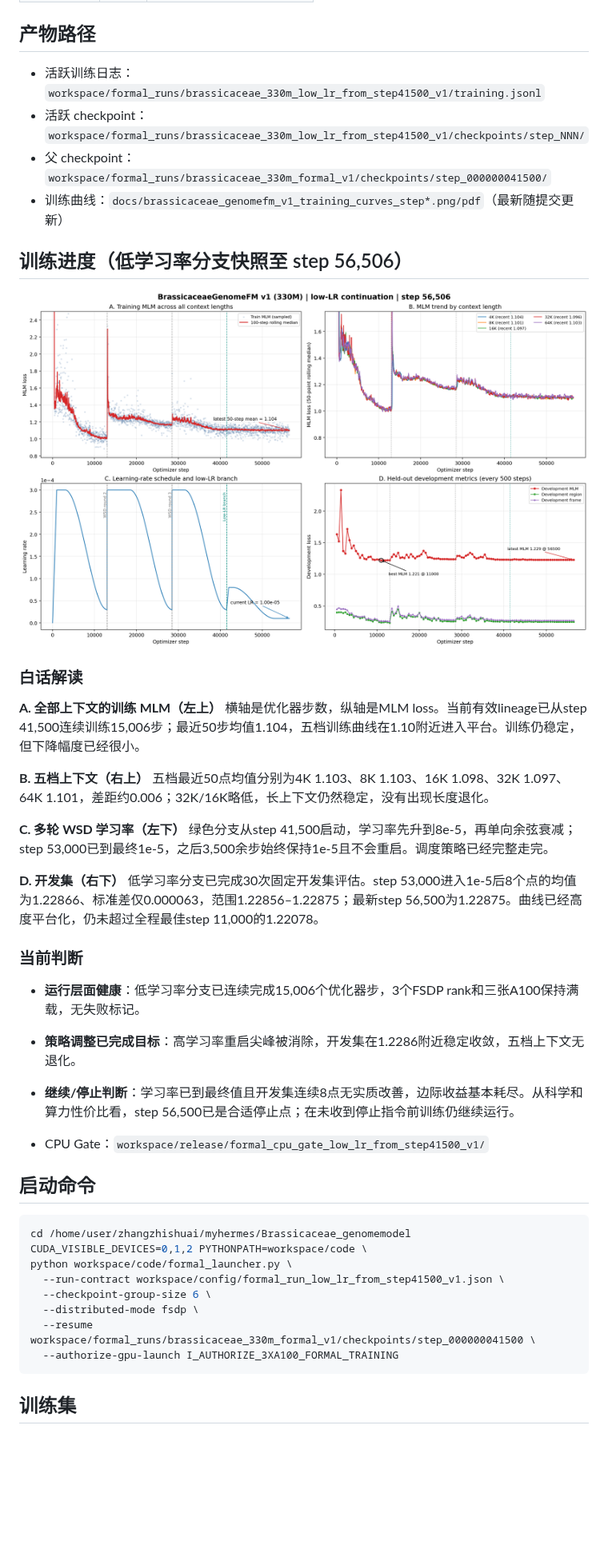
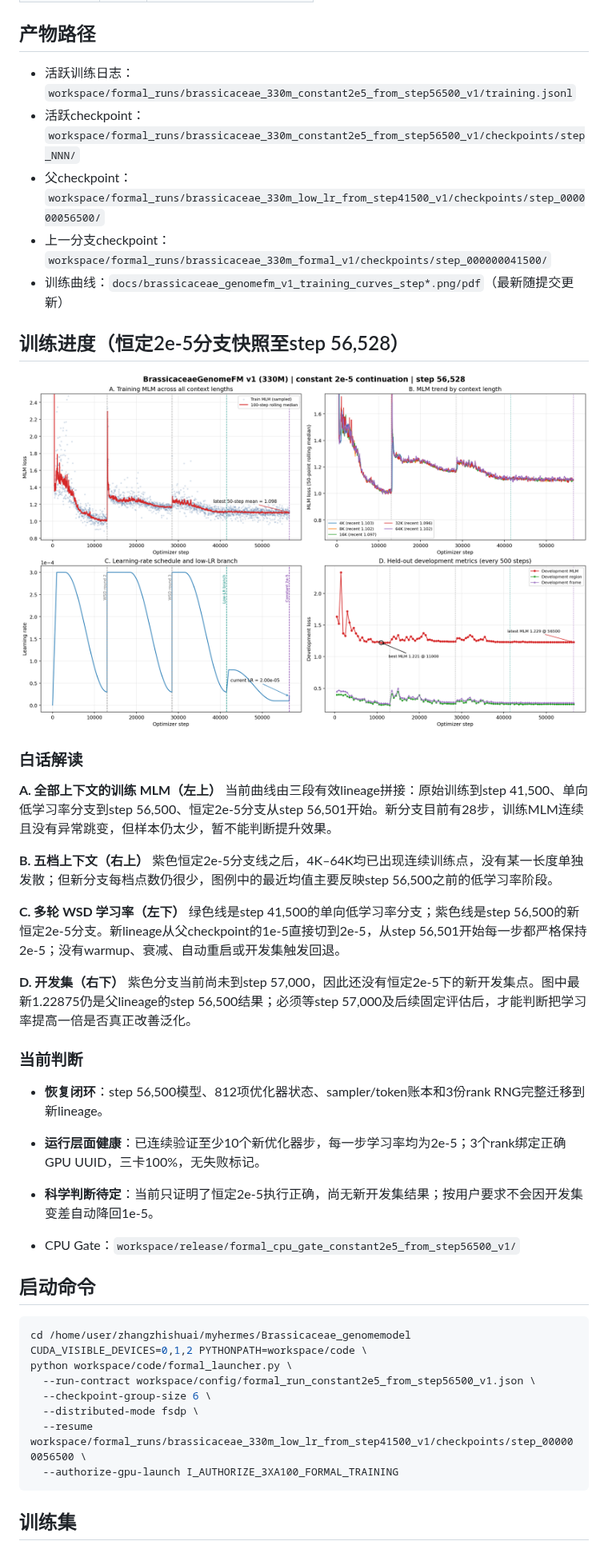
Before and after one commit to shuai19910911/Brassicaceae_genome, a Markdown page: README.md, the part around one of its changes. Shown at 80% size. GitHub-like rendering; pictures changed too: docs/brassicaceae_genomefm_v1_training_curves_step56506.png (deleted), docs/brassicaceae_genomefm_v1_training_curves_step56528.png (added); blank space fills up the shorter version.

Commit message:
Switch training to constant 2e-5 from step 56500

````diff
--- a/README.md
+++ b/README.md
@@ -39,36 +39,37 @@
 
 ## 产物路径
 
-- 活跃训练日志：`workspace/formal_runs/brassicaceae_330m_low_lr_from_step41500_v1/training.jsonl`
-- 活跃 checkpoint：`workspace/formal_runs/brassicaceae_330m_low_lr_from_step41500_v1/checkpoints/step_NNN/`
-- 父 checkpoint：`workspace/formal_runs/brassicaceae_330m_formal_v1/checkpoints/step_000000041500/`
+- 活跃训练日志：`workspace/formal_runs/brassicaceae_330m_constant2e5_from_step56500_v1/training.jsonl`
+- 活跃checkpoint：`workspace/formal_runs/brassicaceae_330m_constant2e5_from_step56500_v1/checkpoints/step_NNN/`
+- 父checkpoint：`workspace/formal_runs/brassicaceae_330m_low_lr_from_step41500_v1/checkpoints/step_000000056500/`
+- 上一分支checkpoint：`workspace/formal_runs/brassicaceae_330m_formal_v1/checkpoints/step_000000041500/`
 - 训练曲线：`docs/brassicaceae_genomefm_v1_training_curves_step*.png/pdf`（最新随提交更新）
 
-## 训练进度（低学习率分支快照至 step 56,506）
+## 训练进度（恒定2e-5分支快照至step 56,528）
 
-![训练曲线 step 56506](docs/brassicaceae_genomefm_v1_training_curves_step56506.png)
+![训练曲线 step 56528](docs/brassicaceae_genomefm_v1_training_curves_step56528.png)
 
 ### 白话解读
 
 **A. 全部上下文的训练 MLM（左上）**
-横轴是优化器步数，纵轴是MLM loss。当前有效lineage已从step 41,500连续训练15,006步；最近50步均值1.104，五档训练曲线在1.10附近进入平台。训练仍稳定，但下降幅度已经很小。
+当前曲线由三段有效lineage拼接：原始训练到step 41,500、单向低学习率分支到step 56,500、恒定2e-5分支从step 56,501开始。新分支目前有28步，训练MLM连续且没有异常跳变，但样本仍太少，暂不能判断提升效果。
 
 **B. 五档上下文（右上）**
-五档最近50点均值分别为4K 1.103、8K 1.103、16K 1.098、32K 1.097、64K 1.101，差距约0.006；32K/16K略低，长上下文仍然稳定，没有出现长度退化。
+紫色恒定2e-5分支线之后，4K–64K均已出现连续训练点，没有某一长度单独发散；但新分支每档点数仍很少，图例中的最近均值主要反映step 56,500之前的低学习率阶段。
 
 **C. 多轮 WSD 学习率（左下）**
-绿色分支从step 41,500启动，学习率先升到8e-5，再单向余弦衰减；step 53,000已到最终1e-5，之后3,500余步始终保持1e-5且不会重启。调度策略已经完整走完。
+绿色线是step 41,500的单向低学习率分支；紫色线是step 56,500的新恒定2e-5分支。新lineage从父checkpoint的1e-5直接切到2e-5，从step 56,501开始每一步都严格保持2e-5；没有warmup、衰减、自动重启或开发集触发回退。
 
 **D. 开发集（右下）**
-低学习率分支已完成30次固定开发集评估。step 53,000进入1e-5后8个点的均值为1.22866、标准差仅0.000063，范围1.22856–1.22875；最新step 56,500为1.22875。曲线已经高度平台化，仍未超过全程最佳step 11,000的1.22078。
+紫色分支当前尚未到step 57,000，因此还没有恒定2e-5下的新开发集点。图中最新1.22875仍是父lineage的step 56,500结果；必须等step 57,000及后续固定评估后，才能判断把学习率提高一倍是否真正改善泛化。
 
 ### 当前判断
 
-- **运行层面健康**：低学习率分支已连续完成15,006个优化器步，3个FSDP rank和三张A100保持满载，无失败标记。
-- **策略调整已完成目标**：高学习率重启尖峰被消除，开发集在1.2286附近稳定收敛，五档上下文无退化。
-- **继续/停止判断**：学习率已到最终值且开发集连续8点无实质改善，边际收益基本耗尽。从科学和算力性价比看，step 56,500已是合适停止点；在未收到停止指令前训练仍继续运行。
+- **恢复闭环**：step 56,500模型、812项优化器状态、sampler/token账本和3份rank RNG完整迁移到新lineage。
+- **运行层面健康**：已连续验证至少10个新优化器步，每一步学习率均为2e-5；3个rank绑定正确GPU UUID，三卡100%，无失败标记。
+- **科学判断待定**：当前只证明了恒定2e-5执行正确，尚无新开发集结果；按用户要求不会因开发集变差自动降回1e-5。
 
-- CPU Gate：`workspace/release/formal_cpu_gate_low_lr_from_step41500_v1/`
+- CPU Gate：`workspace/release/formal_cpu_gate_constant2e5_from_step56500_v1/`
 
 ## 启动命令
 
@@ -76,10 +77,10 @@
 cd /home/user/zhangzhishuai/myhermes/Brassicaceae_genomemodel
 CUDA_VISIBLE_DEVICES=0,1,2 PYTHONPATH=workspace/code \
 python workspace/code/formal_launcher.py \
-  --run-contract workspace/config/formal_run_low_lr_from_step41500_v1.json \
+  --run-contract workspace/config/formal_run_constant2e5_from_step56500_v1.json \
   --checkpoint-group-size 6 \
   --distributed-mode fsdp \
-  --resume workspace/formal_runs/brassicaceae_330m_formal_v1/checkpoints/step_000000041500 \
+  --resume workspace/formal_runs/brassicaceae_330m_low_lr_from_step41500_v1/checkpoints/step_000000056500 \
   --authorize-gpu-launch I_AUTHORIZE_3XA100_FORMAL_TRAINING
 ```
 
````
Also changed, not shown: other parts of README.md (+8 -8 lines), 3 other files.
